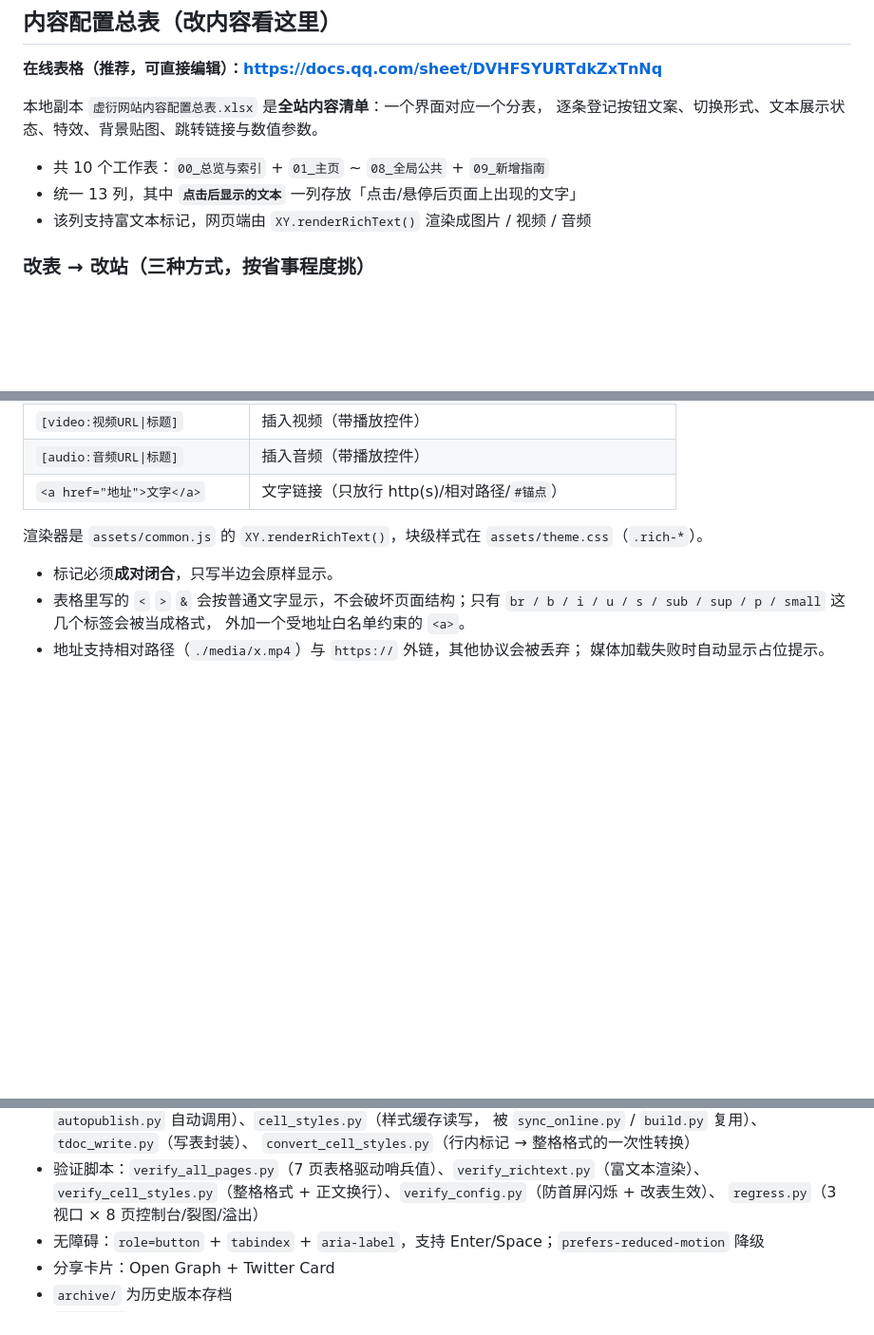
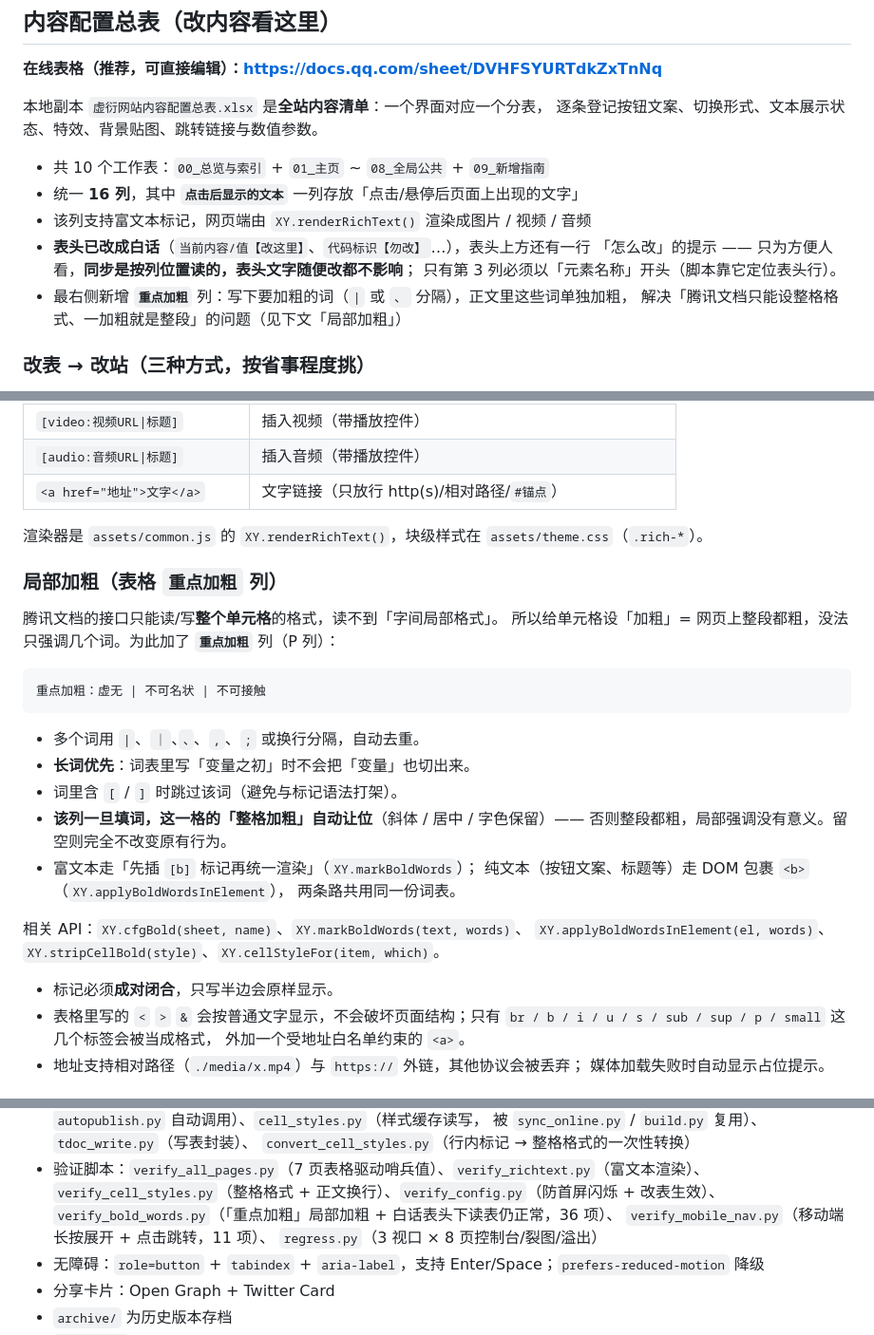
Before and after one commit to xuyanzhibian/xuyan-website, a Markdown page: README.md, 3 parts joined by grey strips. Shown at 95% size. GitHub-like rendering; blank space fills up the shorter version.

Commit message:
chore: 同步内容配置总表
改动文件：
- README.md

由 .虚衍网站内容配置总表.ref/publish.py 自动发布

````diff
--- a/README.md
+++ b/README.md
@@ -26,8 +26,13 @@
 逐条登记按钮文案、切换形式、文本展示状态、特效、背景贴图、跳转链接与数值参数。
 
 - 共 10 个工作表：`00_总览与索引` + `01_主页` ~ `08_全局公共` + `09_新增指南`
-- 统一 13 列，其中 **`点击后显示的文本`** 一列存放「点击/悬停后页面上出现的文字」
+- 统一 **16 列**，其中 **`点击后显示的文本`** 一列存放「点击/悬停后页面上出现的文字」
 - 该列支持富文本标记，网页端由 `XY.renderRichText()` 渲染成图片 / 视频 / 音频
+- **表头已改成白话**（`当前内容/值【改这里】`、`代码标识【勿改】`…），表头上方还有一行
+  「怎么改」的提示 —— 只为方便人看，**同步是按列位置读的，表头文字随便改都不影响**；
+  只有第 3 列必须以「元素名称」开头（脚本靠它定位表头行）。
+- 最右侧新增 **`重点加粗`** 列：写下要加粗的词（`|` 或 `、` 分隔），正文里这些词单独加粗，
+  解决「腾讯文档只能设整格格式、一加粗就是整段」的问题（见下文「局部加粗」）
 
 ### 改表 → 改站（三种方式，按省事程度挑）
 
@@ -233,6 +238,28 @@ python .虚衍网站内容配置总表.ref/verify_online.py     # 断言「页
 
 渲染器是 `assets/common.js` 的 `XY.renderRichText()`，块级样式在 `assets/theme.css`（`.rich-*`）。
 
+### 局部加粗（表格 `重点加粗` 列）
+
+腾讯文档的接口只能读/写**整个单元格**的格式，读不到「字间局部格式」。
+所以给单元格设「加粗」= 网页上整段都粗，没法只强调几个词。为此加了
+**`重点加粗`** 列（P 列）：
+
+```
+重点加粗：虚无 | 不可名状 | 不可接触
+```
+
+- 多个词用 `|`、`｜`、`、`、`,`、`;` 或换行分隔，自动去重。
+- **长词优先**：词表里写「变量之初」时不会把「变量」也切出来。
+- 词里含 `[` / `]` 时跳过该词（避免与标记语法打架）。
+- **该列一旦填词，这一格的「整格加粗」自动让位**（斜体 / 居中 / 字色保留）——
+  否则整段都粗，局部强调没有意义。留空则完全不改变原有行为。
+- 富文本走「先插 `[b]` 标记再统一渲染」（`XY.markBoldWords`）；
+  纯文本（按钮文案、标题等）走 DOM 包裹 `<b>`（`XY.applyBoldWordsInElement`），
+  两条路共用同一份词表。
+
+相关 API：`XY.cfgBold(sheet, name)`、`XY.markBoldWords(text, words)`、
+`XY.applyBoldWordsInElement(el, words)`、`XY.stripCellBold(style)`、`XY.cellStyleFor(item, which)`。
+
 - 标记必须**成对闭合**，只写半边会原样显示。
 - 表格里写的 `<` `>` `&` 会按普通文字显示，不会破坏页面结构；只有
   `br / b / i / u / s / sub / sup / p / small` 这几个标签会被当成格式，
@@ -293,6 +320,8 @@ python .虚衍网站内容配置总表.ref/verify_online.py     # 断言「页
   `convert_cell_styles.py`（行内标记 → 整格格式的一次性转换）
 - 验证脚本：`verify_all_pages.py`（7 页表格驱动哨兵值）、`verify_richtext.py`（富文本渲染）、
   `verify_cell_styles.py`（整格格式 + 正文换行）、`verify_config.py`（防首屏闪烁 + 改表生效）、
+  `verify_bold_words.py`（「重点加粗」局部加粗 + 白话表头下读表仍正常，36 项）、
+  `verify_mobile_nav.py`（移动端长按展开 + 点击跳转，11 项）、
   `regress.py`（3 视口 × 8 页控制台/裂图/溢出）
 - 无障碍：`role=button` + `tabindex` + `aria-label`，支持 Enter/Space；`prefers-reduced-motion` 降级
 - 分享卡片：Open Graph + Twitter Card
````
